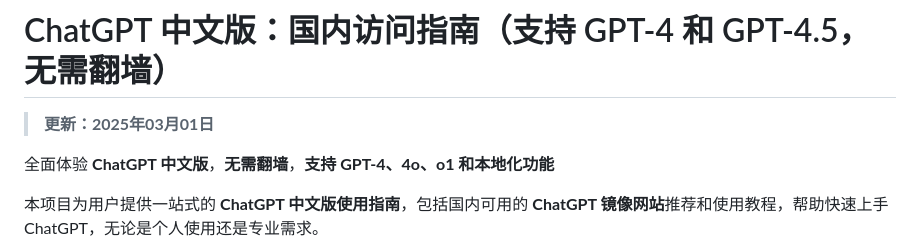
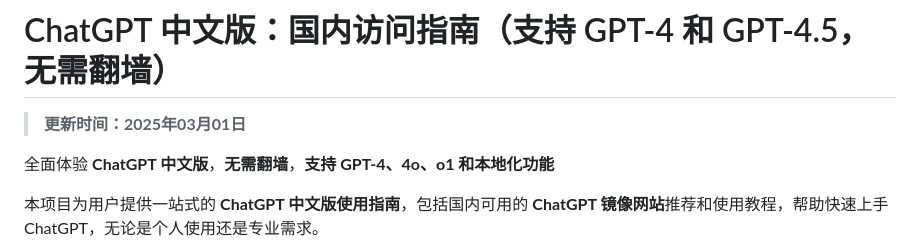
Before and after one commit to chatgpt-china-site/ChatGPT4, a Markdown page: README.md, the part around the change. Drawn GitHub-style.

```diff
--- a/README.md
+++ b/README.md
@@ -1,6 +1,6 @@
 # ChatGPT 中文版：国内访问指南（支持 GPT-4 和 GPT-4.5，无需翻墙）
 
-> **更新：2025年03月01日**
+> **更新时间：2025年03月01日**
 
 全面体验 **ChatGPT 中文版**，**无需翻墙**，**支持 GPT-4、4o、o1 和本地化功能**
 
```
